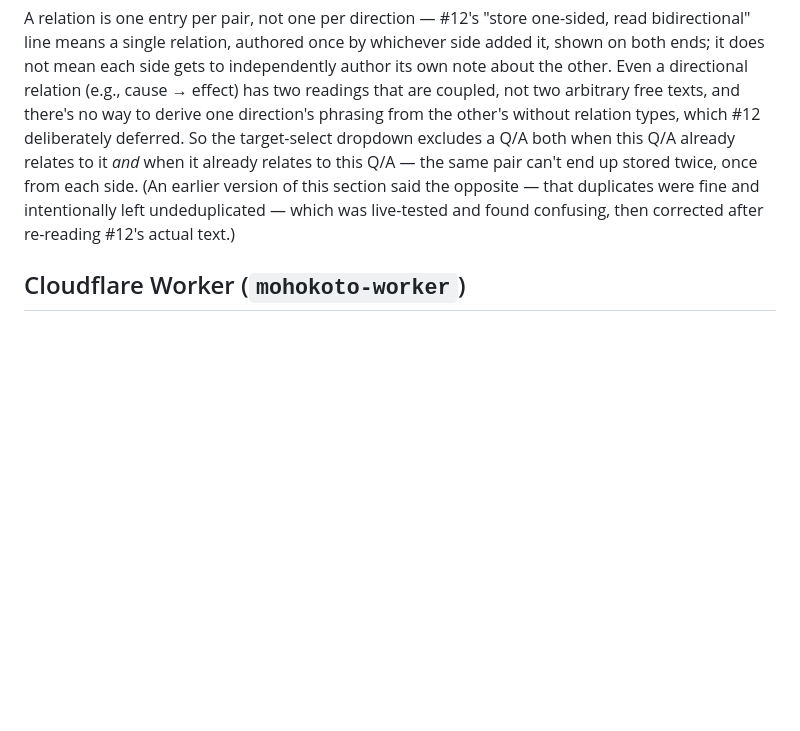
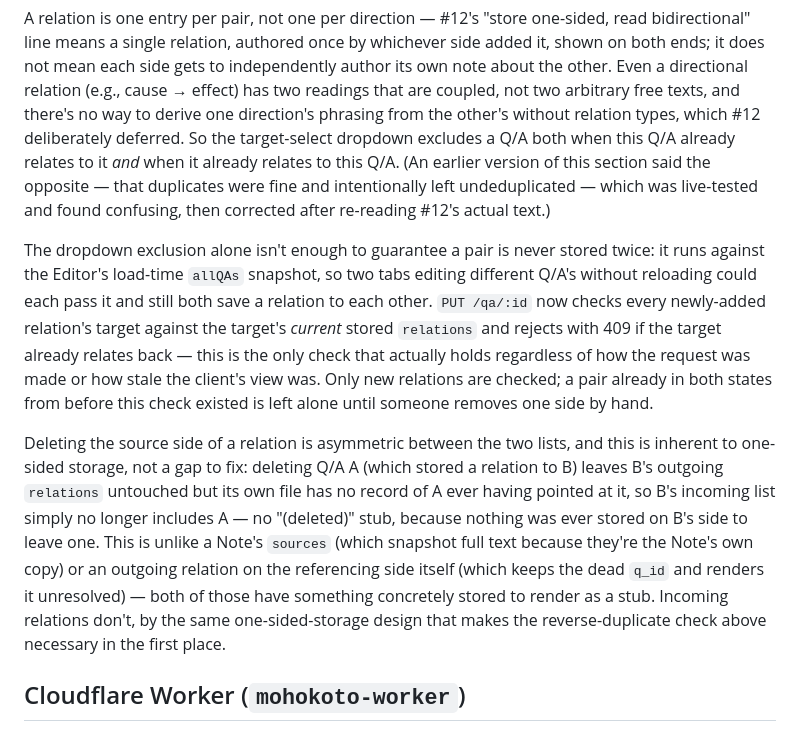
Before and after one commit to mohokoto/mohokoto.github.io, a Markdown page: ARCHITECTURE.md, the part around the change. GitHub-like rendering; blank space fills up the shorter version.

Commit message:
Document #16's server-side dedup enforcement and delete asymmetry
Records the retroactive state-transition-table audit of #16: the
Editor-only exclusion left a stale-cache race open (fixed with a
server-side check on PUT), and incoming relations silently vanishing
on source deletion (with no "(deleted)" stub, unlike outgoing) is
inherent to one-sided storage, not a bug to fix.

```diff
--- a/ARCHITECTURE.md
+++ b/ARCHITECTURE.md
@@ -180,11 +180,36 @@ readings that are coupled, not two arbitrary free texts, and there's no
 way to derive one direction's phrasing from the other's without
 relation types, which #12 deliberately deferred. So the target-select
 dropdown excludes a Q/A both when this Q/A already relates to it *and*
-when it already relates to this Q/A — the same pair can't end up
-stored twice, once from each side. (An earlier version of this section
-said the opposite — that duplicates were fine and intentionally left
-undeduplicated — which was live-tested and found confusing, then
-corrected after re-reading #12's actual text.)
+when it already relates to this Q/A. (An earlier version of this
+section said the opposite — that duplicates were fine and
+intentionally left undeduplicated — which was live-tested and found
+confusing, then corrected after re-reading #12's actual text.)
+
+The dropdown exclusion alone isn't enough to guarantee a pair is never
+stored twice: it runs against the Editor's load-time `allQAs`
+snapshot, so two tabs editing different Q/A's without reloading could
+each pass it and still both save a relation to each other. `PUT
+/qa/:id` now checks every newly-added relation's target against the
+target's *current* stored `relations` and rejects with 409 if the
+target already relates back — this is the only check that actually
+holds regardless of how the request was made or how stale the client's
+view was. Only new relations are checked; a pair already in both
+states from before this check existed is left alone until someone
+removes one side by hand.
+
+Deleting the source side of a relation is asymmetric between the two
+lists, and this is inherent to one-sided storage, not a gap to fix:
+deleting Q/A A (which stored a relation to B) leaves B's outgoing
+`relations` untouched but its own file has no record of A ever having
+pointed at it, so B's incoming list simply no longer includes A — no
+"(deleted)" stub, because nothing was ever stored on B's side to leave
+one. This is unlike a Note's `sources` (which snapshot full text
+because they're the Note's own copy) or an outgoing relation on the
+referencing side itself (which keeps the dead `q_id` and renders it
+unresolved) — both of those have something concretely stored to render
+as a stub. Incoming relations don't, by the same one-sided-storage
+design that makes the reverse-duplicate check above necessary in the
+first place.
 
 ## Cloudflare Worker (`mohokoto-worker`)
 
```
